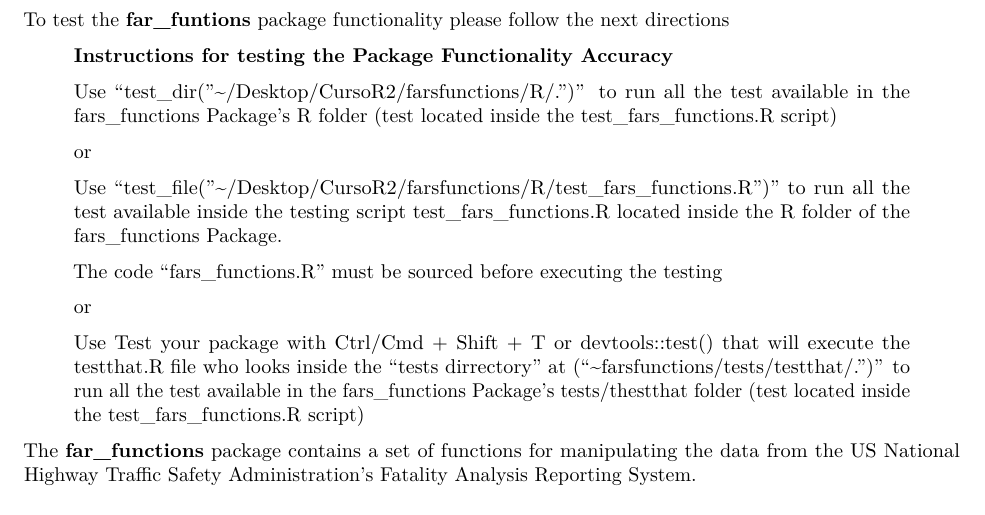
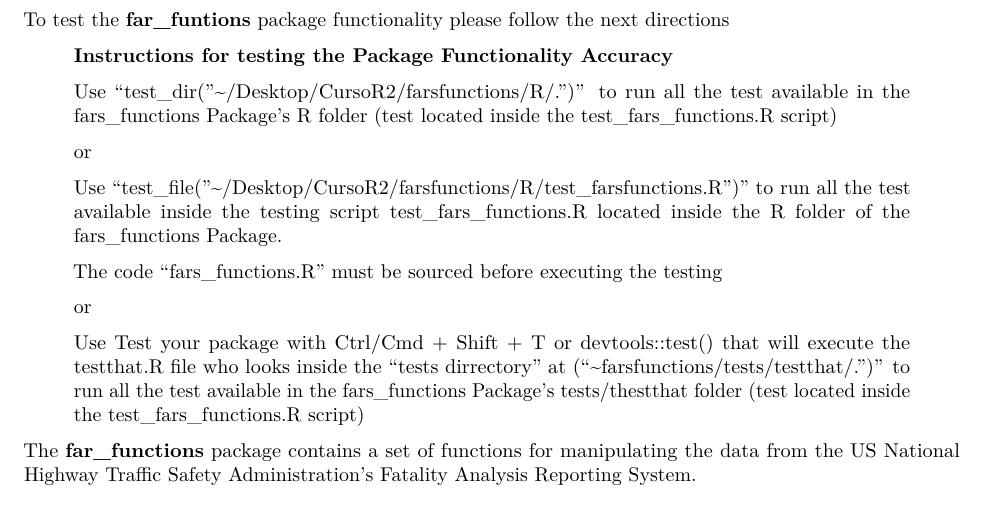
Before and after one commit to rainiercito/farsfunctions, an R Markdown document (vignettes/farsfunctionsdoc.Rmd): part of page 1 of 4, cut so that both start at the same text. Rendered offline with R 4.5, knitr and Pandoc, then LaTeX, with nearby package versions.

Commit message:
update
update

```diff
--- a/vignettes/farsfunctionsdoc.Rmd
+++ b/vignettes/farsfunctionsdoc.Rmd
@@ -9,7 +9,7 @@ output:
     toc: yes
   html_document:
     toc: yes
-vignette: "%\\VignetteIndexEntry{Model Details for fars_functions_dummy_package} \n%\\VignetteEncoding{UTF-8}\n%\\VignetteEngine{knitr::rmarkdown}
+vignette: "%\\VignetteIndexEntry{Model Details for farsfunctions dummy package} \n%\\VignetteEncoding{UTF-8}\n%\\VignetteEngine{knitr::rmarkdown}
   \n"
 ---
 This set of functions compose a Dummy R package that helps me to learn how to build and document R packages.  For more details on learning how to build R packages see the Coursera Building R Packages Course at <http://coursera.org>.
@@ -22,7 +22,7 @@ To test the **far_funtions** package functionality please follow the next direct
 >
 >or
 >
->Use "test_file("~/Desktop/CursoR2/farsfunctions/R/test_fars_functions.R")" to run all the test available inside the
+>Use "test_file("~/Desktop/CursoR2/farsfunctions/R/test_farsfunctions.R")" to run all the test available inside the
 testing script test_fars_functions.R located inside the R folder of the fars_functions Package.
 >
 >
```
Also changed, not shown: 3 other files.
